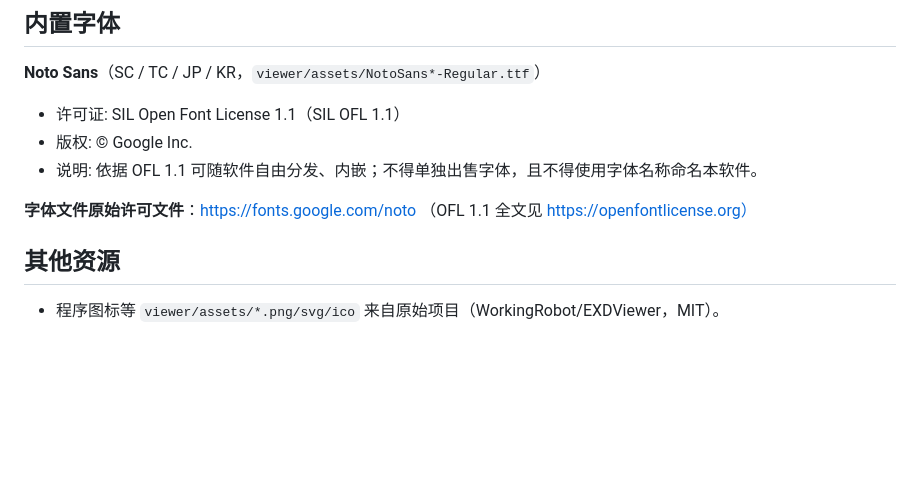
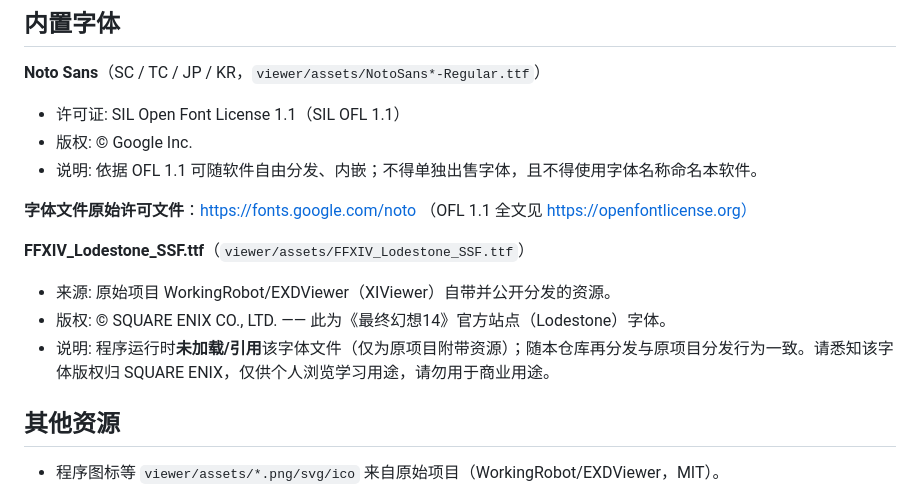
Before and after one commit to yongyeym/FF14-EXDViewer-edit, a Markdown page: THIRD_PARTY_NOTICES.md, the part around the change. GitHub-like rendering; blank space fills up the shorter version.

Commit message:
docs: 补充FFXIV_Lodestone字体声明
- THIRD_PARTY_NOTICES增加FFXIV_Lodestone_SSF.ttf条目:
  源自原项目公开分发、版权归SQUARE ENIX(Lodestone站点字体)、
  程序未引用、仅供个人学习勿商用

```diff
--- a/THIRD_PARTY_NOTICES.md
+++ b/THIRD_PARTY_NOTICES.md
@@ -41,6 +41,11 @@
 
 **字体文件原始许可文件**：https://fonts.google.com/noto （OFL 1.1 全文见 https://openfontlicense.org）
 
+**FFXIV_Lodestone_SSF.ttf**（`viewer/assets/FFXIV_Lodestone_SSF.ttf`）
+- 来源: 原始项目 WorkingRobot/EXDViewer（XIViewer）自带并公开分发的资源。
+- 版权: © SQUARE ENIX CO., LTD. —— 此为《最终幻想14》官方站点（Lodestone）字体。
+- 说明: 程序运行时**未加载/引用**该字体文件（仅为原项目附带资源）；随本仓库再分发与原项目分发行为一致。请悉知该字体版权归 SQUARE ENIX，仅供个人浏览学习用途，请勿用于商业用途。
+
 ## 其他资源
 
 - 程序图标等 `viewer/assets/*.png/svg/ico` 来自原始项目（WorkingRobot/EXDViewer，MIT）。
```
